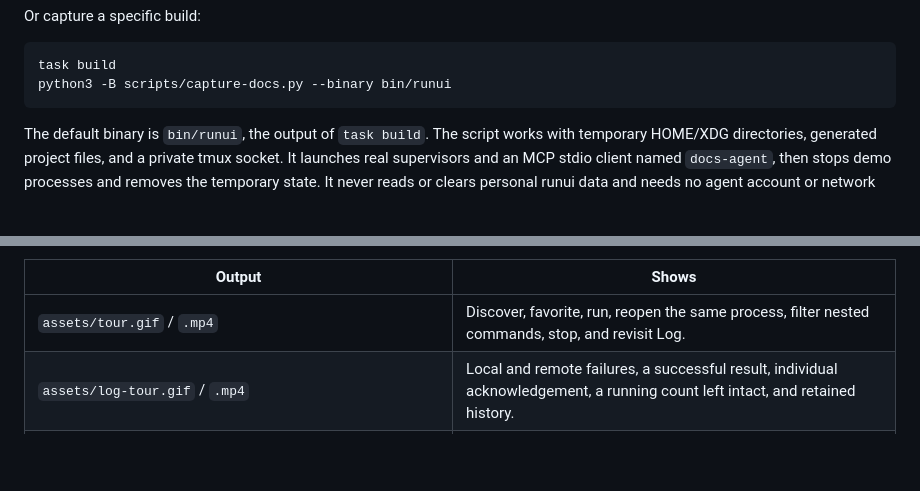
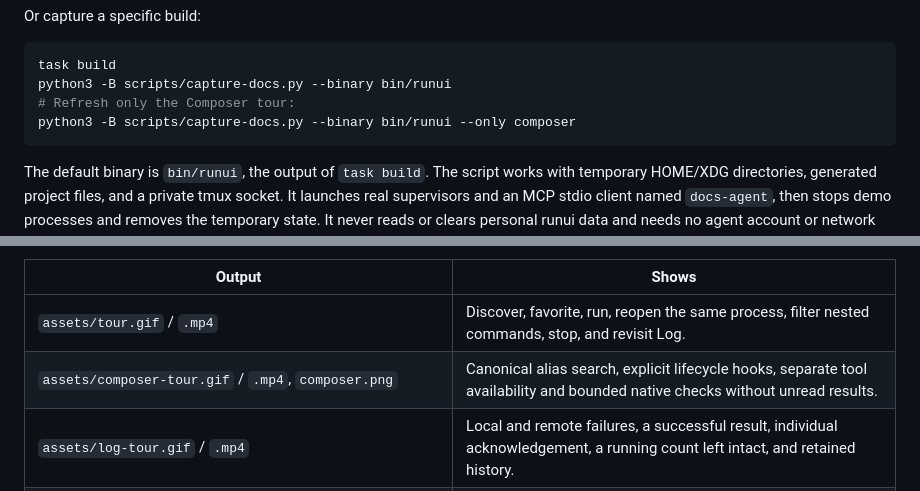
Before and after one commit to lechero/runui, a Markdown page: docs/README.md, 2 parts joined by grey strips. Rendered like a GitHub page; blank space fills up the shorter version.

````diff
--- a/docs/README.md
+++ b/docs/README.md
@@ -35,6 +35,8 @@ Or capture a specific build:
 ```sh
 task build
 python3 -B scripts/capture-docs.py --binary bin/runui
+# Refresh only the Composer tour:
+python3 -B scripts/capture-docs.py --binary bin/runui --only composer
 ```
 
 The default binary is `bin/runui`, the output of `task build`. The script works with temporary HOME/XDG directories, generated project files, and a private tmux socket. It launches real supervisors and an MCP stdio client named `docs-agent`, then stops demo processes and removes the temporary state. It never reads or clears personal runui data and needs no agent account or network connection.
@@ -44,6 +46,7 @@ For focused real-TUI checks, run `python3 -B scripts/verify-palette.py` and `pyt
 | Output | Shows |
 | --- | --- |
 | `assets/tour.gif` / `.mp4` | Discover, favorite, run, reopen the same process, filter nested commands, stop, and revisit Log. |
+| `assets/composer-tour.gif` / `.mp4`, `composer.png` | Canonical alias search, explicit lifecycle hooks, separate tool availability and bounded native checks without unread results. |
 | `assets/log-tour.gif` / `.mp4` | Local and remote failures, a successful result, individual acknowledgement, a running count left intact, and retained history. |
 | `assets/agents-tour.gif` / `.mp4` | Real MCP discovery, start, list, read, stop, disconnect/reconnect, and review of agent results. |
 | `assets/project.png`, `scripts.png`, `makefile.png`, `compose.png`, `maven.png` | Current command sources and nested-folder discovery. |
````
Also changed, not shown: README.md (+3 -1 lines), docs/command-catalog.md (+1 -1 lines), docs/assets/composer-tour.gif (added), docs/assets/composer.png (added), 6 other files.
